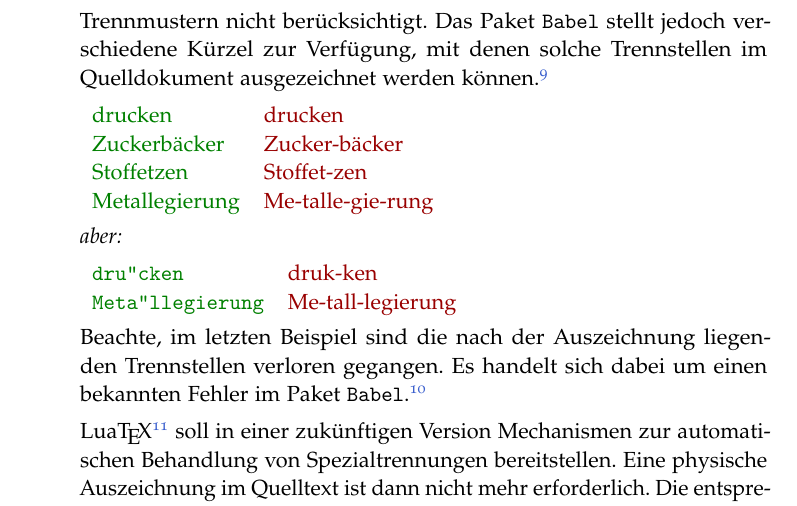
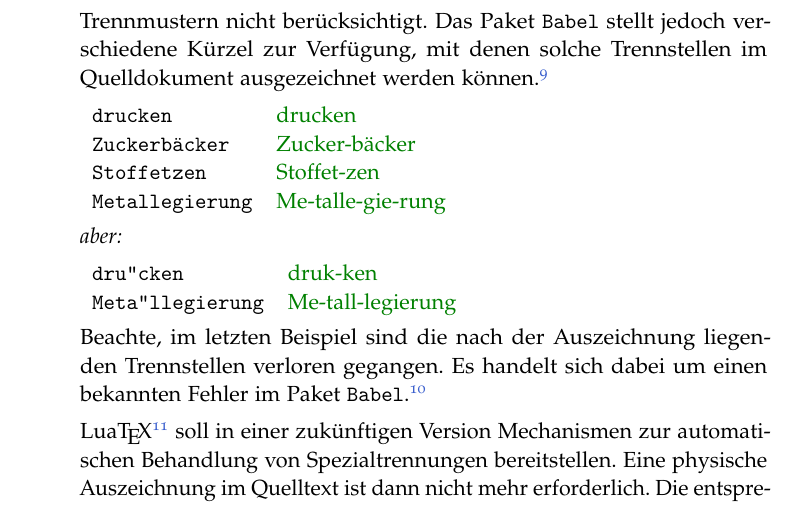
Before and after one commit to hyphenation/languages-german, a LaTeX paper (dehyph-exptl/dehyph-exptl.tex): part of page 10 of 20, cut so that both start at the same text. Compiled offline with pdfLaTeX; the source files are stored in an older character set and shown here as Unicode.

Commit message:
doc: Korrigiere Farben und Schrift in Regel enum:tradnstd.

```diff
--- a/dehyph-exptl/dehyph-exptl.tex
+++ b/dehyph-exptl/dehyph-exptl.tex
@@ -603,16 +603,16 @@ allgemeine Hinweise:
     \lstinline[style=LaTeX]+\\discretionary\{k-\}\{k\}\{ck\}+ ersetzt,
     wodurch \emph{k-k}-Trennungen möglich werden.}
 
-  \begin{tabular}[t]{TU}
-    drucken & drucken\\
-    Zuckerbäcker & Zucker-bäcker\\
-    Stoffetzen & Stoffet-zen\\
-    Metallegierung & Me-talle-gie-rung\\
+  \begin{tabular}[t]{lT}
+    \lstinline[style=LaTeX]+drucken+ & drucken\\
+    \lstinline[style=LaTeX]+Zuckerbäcker+ & Zucker-bäcker\\
+    \lstinline[style=LaTeX]+Stoffetzen+ & Stoffet-zen\\
+    \lstinline[style=LaTeX]+Metallegierung+ & Me-talle-gie-rung\\
   \end{tabular}
   \par\nobreak
   \textit{aber:}
 
-  \begin{tabular}[t]{TU}
+  \begin{tabular}[t]{lT}
       \lstinline[style=LaTeX]+dru"cken+ & druk-ken \\
       \lstinline[style=LaTeX]+Meta"llegierung+ & Me-tall-legierung \\
   \end{tabular}
```
